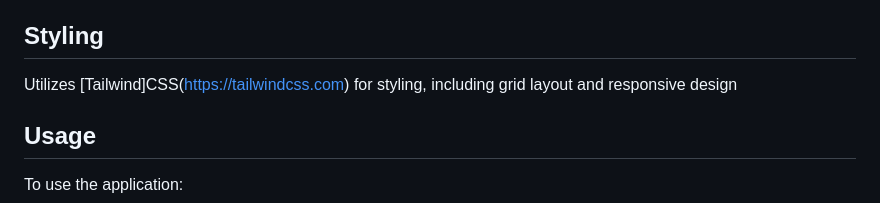
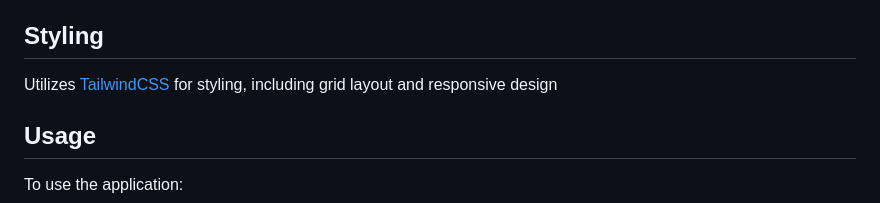
Before and after one commit to DaimaDashii/Vue-tailwind-pokedex-, a Markdown page: README.md, the part around the change. Rendered like a GitHub page.

```diff
--- a/README.md
+++ b/README.md
@@ -77,7 +77,7 @@ The application uses [Axios](https://axios-http.com/docs/intro) to make HTTP req
 
 ## Styling
 
-Utilizes [Tailwind]CSS(https://tailwindcss.com) for styling, including grid layout and responsive design
+Utilizes [TailwindCSS](https://tailwindcss.com) for styling, including grid layout and responsive design
 
 ## Usage
 
```
